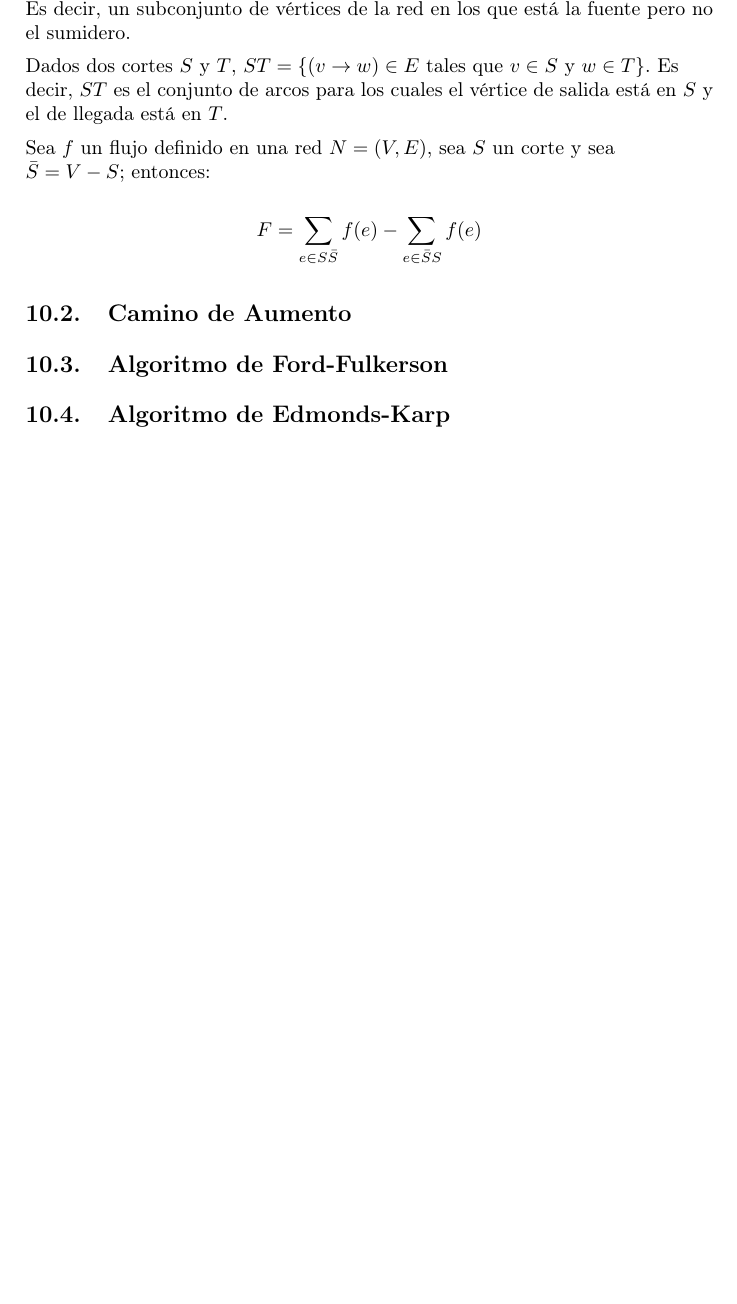
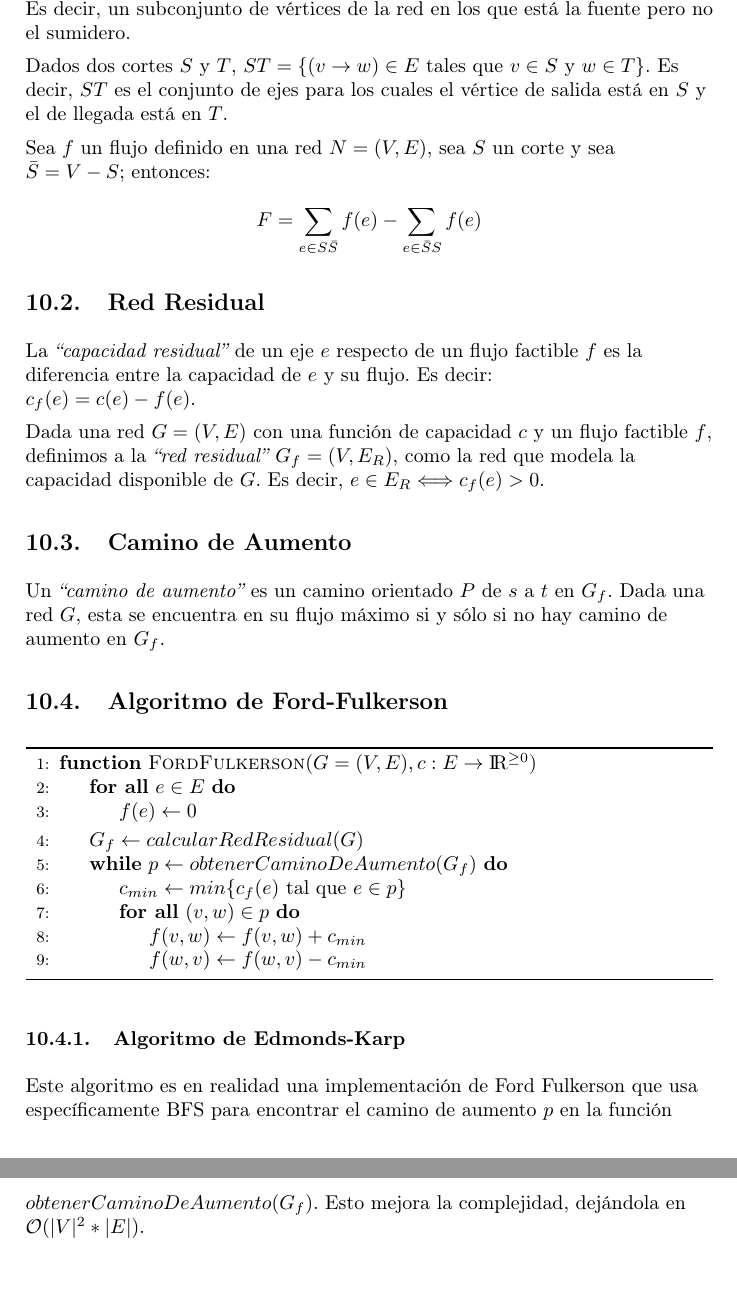
Before and after one commit to amildie/Algo3, a LaTeX document (main.tex, which reads temas/flujMax.tex, temas/grafos.tex): part of page 37 of 41 before the commit and two parts of pages 37 and 38 of 42 after it, the two joined at a grey line, cut so that both start at the same text, the shorter picture padded with empty space. The pictures show the PDF file main.pdf that the author committed with the source.

Commit message:
ford-fulkerson

```diff
--- a/temas/flujMax.tex
+++ b/temas/flujMax.tex
@@ -1,11 +1,11 @@
 \newpage
 \section{Flujo en Redes}
 
-Una \emph{``red''} $N = (V, E)$ es un grafo orientado conexo que tiene dos nodos distinguidos: una \emph{``fuente''} $s$, con un grado de salida positivo y un \emph{``sumidero''} $t$ con un grado de entrada positivo.
+Una \emph{``red''} $G = (V, E)$ es un grafo orientado conexo que tiene dos v\'ertices distinguidos: una \emph{``fuente''} $s$, con un grado de salida positivo y un \emph{``sumidero''} $t$ con un grado de entrada positivo.
 
 Una \emph{``funci\'on de capacidades en la red''} es una funci\'on $c : E \rightarrow {\rm I\!R^{\geq 0}}$. La funci\'on de capacidad determina, para cada eje del grafo, la capacidad de transportar flujo que posee.
 
-Un \emph{``flujo factible''} en una red $N = (V, E)$ con funci\'on de capacidad $c$ es una funci\'on $f : E \rightarrow {\rm I\!R^{\geq 0}}$ que verifica:
+Un \emph{``flujo factible''} en una red $G = (V, E)$ con funci\'on de capacidad $c$ es una funci\'on $f : E \rightarrow {\rm I\!R^{\geq 0}}$ que verifica:
 
 \begin{itemize}
 \item $0 \leq f(e) \leq c(e)$ para todo eje $e \in E$. Es decir, el flujo factible de un eje no puede ser superior a su capacidad.
@@ -76,9 +76,9 @@ Este problema est\'a en P. Notar que un flujo m\'aximo no requiere que todos los
 \newpage
 \subsection{Cortes}
 
-Un \emph{``corte''} en una red $N = (V, E)$ es un subconjunto $S \subseteq V - {t}$ tal que $s \in S$. Es decir, un subconjunto de v\'ertices de la red en los que est\'a la fuente pero no el sumidero.
+Un \emph{``corte''} en una red $G = (V, E)$ es un subconjunto $S \subseteq V - {t}$ tal que $s \in S$. Es decir, un subconjunto de v\'ertices de la red en los que est\'a la fuente pero no el sumidero.
 
-Dados dos cortes $S$ y $T$, $ST = \{ (v \rightarrow w) \in E \textrm{ tales que } v \in S \textrm{ y } w \in T \}$. Es decir, $ST$ es el conjunto de arcos para los cuales el v\'ertice de salida est\'a en $S$ y el de llegada est\'a en $T$.
+Dados dos cortes $S$ y $T$, $ST = \{ (v \rightarrow w) \in E \textrm{ tales que } v \in S \textrm{ y } w \in T \}$. Es decir, $ST$ es el conjunto de ejes para los cuales el v\'ertice de salida est\'a en $S$ y el de llegada est\'a en $T$.
 
 Sea $f$ un flujo definido en una red $N = (V, E)$, sea $S$ un corte y sea $\bar{S} = V - S$; entonces:
 
@@ -88,6 +88,36 @@ F = \sum_{e \in S\bar{S}} f(e) - \sum_{e \in \bar{S}S} f(e)
 
 %Es decir, el valor del flujo de la red va a ser igual al fujo saliente de un corte menos el flujo entrante al corte?
 
+\subsection{Red Residual}
+
+La \emph{``capacidad residual''} de un eje $e$ respecto de un flujo factible $f$ es la diferencia entre la capacidad de $e$ y su flujo. Es decir: $c_f(e) = c(e) - f(e)$.
+
+Dada una red $G = (V, E)$ con una funci\'on de capacidad $c$ y un flujo factible $f$, definimos a la \emph{``red residual''} $G_f = (V, E_{R})$, como la red que modela la capacidad disponible de $G$. Es decir, $e \in E_{R} \Longleftrightarrow c_f(e) > 0$.
+
 \subsection{Camino de Aumento}
+
+Un \emph{``camino de aumento''} es un camino orientado $P$ de $s$ a $t$ en $G_f$. Dada una red $G$, esta se encuentra en su flujo m\'aximo si y s\'olo si no hay camino de aumento en $G_f$.
+
 \subsection{Algoritmo de Ford-Fulkerson}
-\subsection{Algoritmo de Edmonds-Karp}
+
+\begin{algorithm}
+\begin{algorithmic}[1]
+\Function{FordFulkerson}{$G = (V, E), c: E \rightarrow {\rm I\!R^{\geq 0}}$}
+  \ForAll{$e \in E$}
+    \State $f(e) \gets 0$
+  \EndFor
+  \State $G_f \gets calcularRedResidual(G)$
+  \While{$p \gets obtenerCaminoDeAumento(G_f)$}
+    \State $c_{min} \gets min\{c_f(e) \textrm{ tal que } e \in p\}$
+    \ForAll{$(v,w) \in p$}
+        \State $f(v,w) \gets f(v,w) + c_{min}$
+        \State $f(w,v) \gets f(w,v) - c_{min}$
+    \EndFor
+  \EndWhile
+\EndFunction
+\end{algorithmic}
+\end{algorithm}
+
+\subsubsection{Algoritmo de Edmonds-Karp}
+
+Este algoritmo es en realidad una implementaci\'on de Ford Fulkerson que usa espec\'ificamente BFS para encontrar el camino de aumento $p$ en la funci\'on $obtenerCaminoDeAumento(G_f)$. Esto mejora la complejidad, dej\'andola en $\mathcal{O}(|V|^2 * |E|)$.
--- a/temas/grafos.tex
+++ b/temas/grafos.tex
@@ -43,2 +43,3 @@ Dos grafos $G = (V,X)$ y $G' = (V',X')$ se dicen \emph{``isomorfos''} si existe
 
 \begin{figure}[h]
+\[ (v,w) \in E \Longleftrightarrow (f(v), f(w)) \in E' \]
```
Also changed, not shown: main.pdf, temas/grafos.tex (15 more changed lines).
